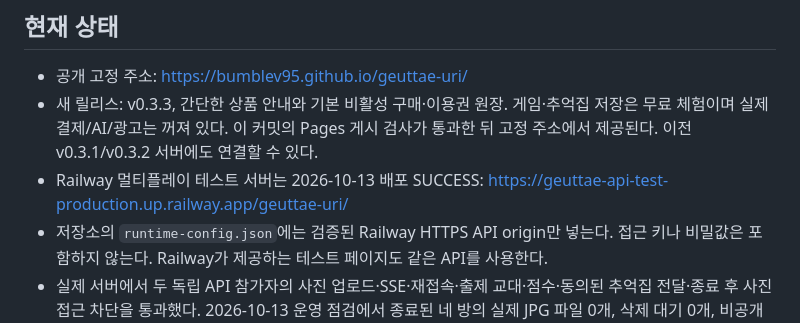
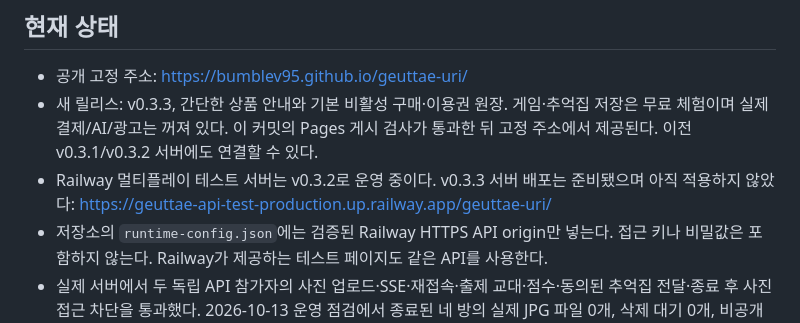
Before and after one commit to bumblev95/bumblev95.github.io, a Markdown page: geuttae-uri/README.md, the part around the change. Rendered like a GitHub page.

```diff
--- a/geuttae-uri/README.md
+++ b/geuttae-uri/README.md
@@ -6,7 +6,7 @@
 
 - 공개 고정 주소: https://bumblev95.github.io/geuttae-uri/
 - 새 릴리스: v0.3.3, 간단한 상품 안내와 기본 비활성 구매·이용권 원장. 게임·추억집 저장은 무료 체험이며 실제 결제/AI/광고는 꺼져 있다. 이 커밋의 Pages 게시 검사가 통과한 뒤 고정 주소에서 제공된다. 이전 v0.3.1/v0.3.2 서버에도 연결할 수 있다.
-- Railway 멀티플레이 테스트 서버는 2026-10-13 배포 SUCCESS: https://geuttae-api-test-production.up.railway.app/geuttae-uri/
+- Railway 멀티플레이 테스트 서버는 v0.3.2로 운영 중이다. v0.3.3 서버 배포는 준비됐으며 아직 적용하지 않았다: https://geuttae-api-test-production.up.railway.app/geuttae-uri/
 - 저장소의 `runtime-config.json`에는 검증된 Railway HTTPS API origin만 넣는다. 접근 키나 비밀값은 포함하지 않는다. Railway가 제공하는 테스트 페이지도 같은 API를 사용한다.
 - 실제 서버에서 두 독립 API 참가자의 사진 업로드·SSE·재접속·출제 교대·점수·동의된 추억집 전달·종료 후 사진 접근 차단을 통과했다. 2026-10-13 운영 점검에서 종료된 네 방의 실제 JPG 파일 0개, 삭제 대기 0개, 비공개 디렉터리 권한 0700을 확인했다. 사진 볼륨 백업은 없으며 현재 Trial에서는 새 백업·일정을 만들 수 없다. 무료 Trial을 유지하고 유료 요금제 전환은 실행하지 않았다.
 - 사용자가 Railway 테스트 주소에서 정상 동작을 확인했다. 기기 수와 네트워크 조건은 확인하지 않았으므로 실기기 두 대 검증 완료로 기록하지 않는다.
```
Also changed, not shown: geuttae-uri/server/TEST-REPORT.md (+2 -0 lines).
